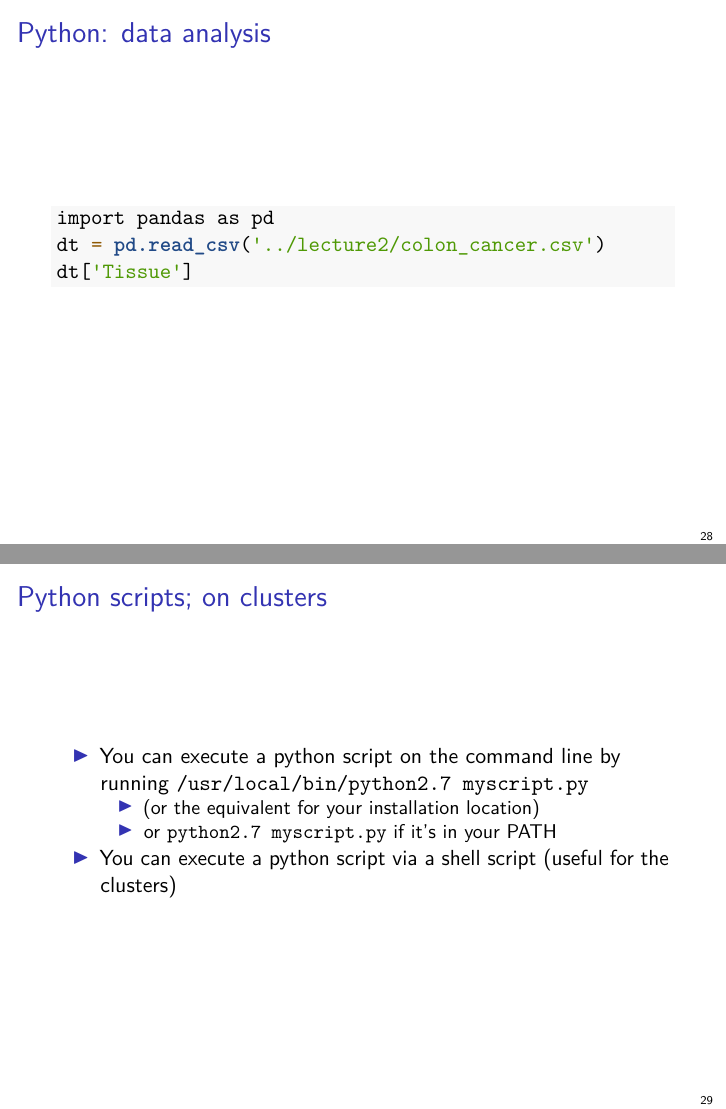
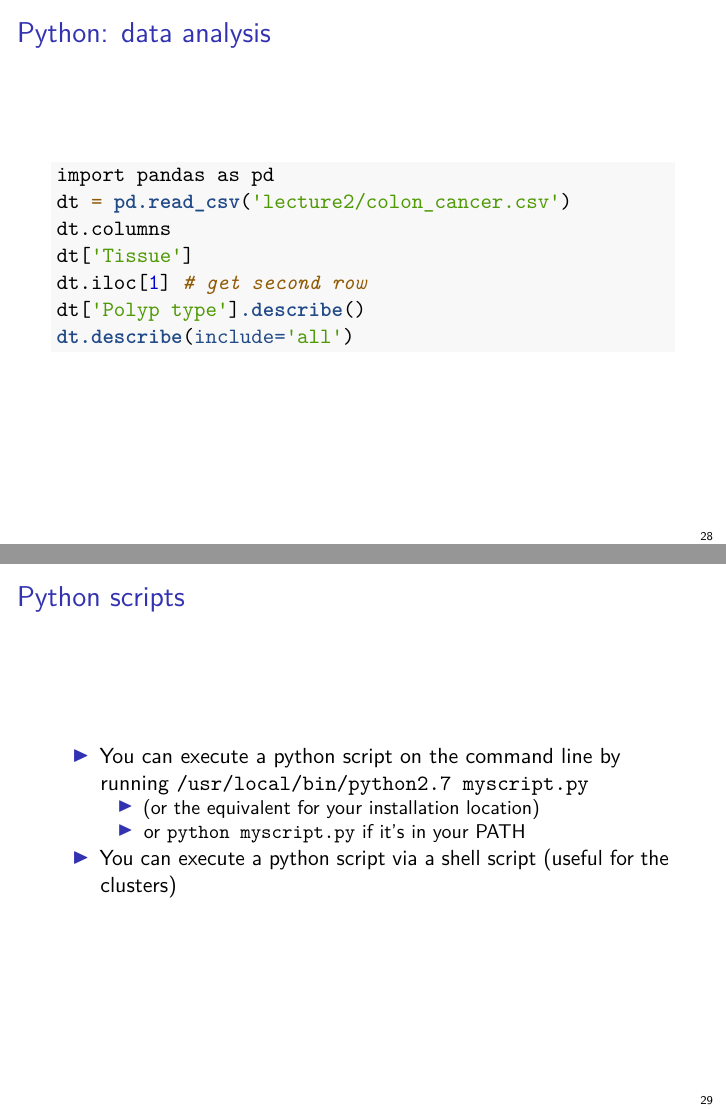
Before and after one commit to adw96/biostat561, an R Markdown document (lecture10/lecture10.Rmd): pages 28 and 29 of 34, joined at a grey line. Rendered offline with R 4.5, knitr and Pandoc, then LaTeX, with nearby package versions; some code elsewhere in the file could not run offline; a font, style sheet, LaTeX package, included part or bibliography that could not be used is replaced or left out.

Commit message:
update l10

````diff
--- a/lecture10/lecture10.Rmd
+++ b/lecture10/lecture10.Rmd
@@ -273,15 +273,19 @@ np.matmul(A, b2)
 
 ```{r, eval = FALSE}
 import pandas as pd
-dt = pd.read_csv('../lecture2/colon_cancer.csv')
+dt = pd.read_csv('lecture2/colon_cancer.csv')
+dt.columns
 dt['Tissue']
+dt.iloc[1] # get second row
+dt['Polyp type'].describe()
+dt.describe(include='all')
 ```
 
-# Python scripts; on clusters
+# Python scripts
 
 - You can execute a python script on the command line by running `/usr/local/bin/python2.7 myscript.py`
     - (or the equivalent for your installation location)
-    - or `python2.7 myscript.py` if it's in your PATH
+    - or `python myscript.py` if it's in your PATH
 - You can execute a python script via a shell script (useful for the clusters)
 
 # Python on the cluster
````
Also changed, not shown: lecture10/t_test.R (+1 -1 lines).
